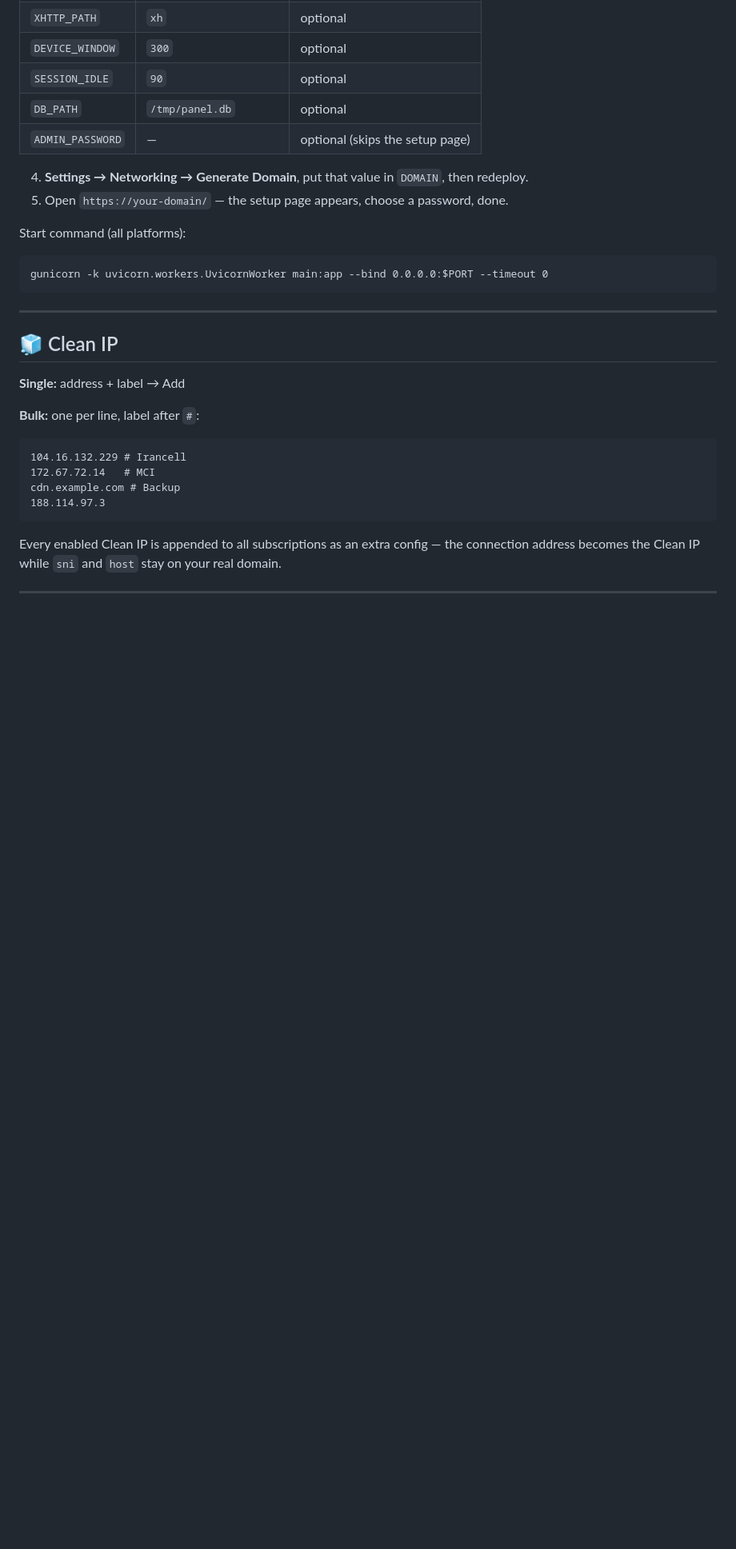
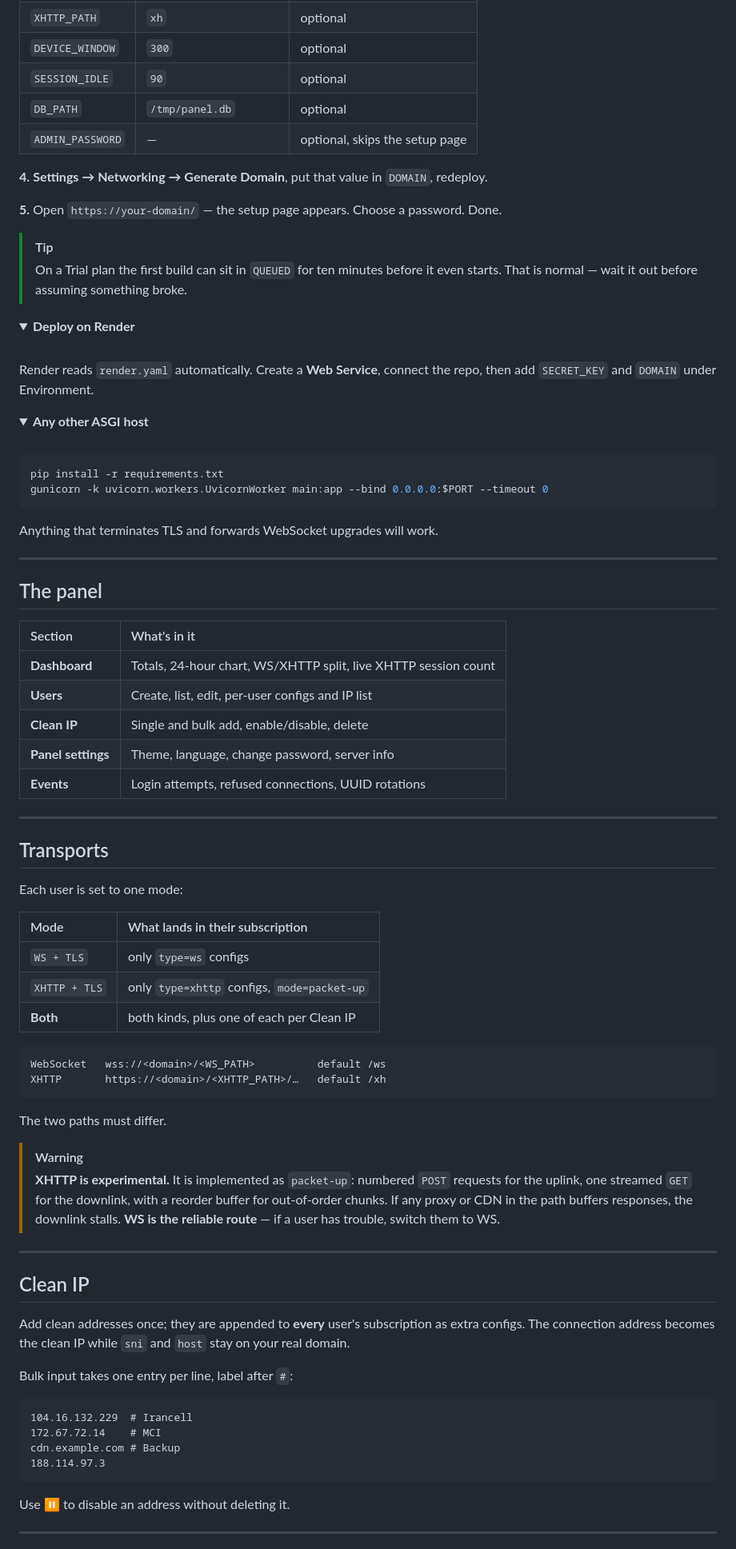
Before and after one commit to BeeEhsas/IranXPanel, a Markdown page: README.md, the part around one of its changes. Shown at 80% size. Drawn GitHub-style; folded sections open; blank space fills up the shorter version.

````diff
--- a/README.md
+++ b/README.md
@@ -81,34 +115,97 @@ The two must differ.
 | `DEVICE_WINDOW` | `300` | optional |
 | `SESSION_IDLE` | `90` | optional |
 | `DB_PATH` | `/tmp/panel.db` | optional |
-| `ADMIN_PASSWORD` | — | optional (skips the setup page) |
+| `ADMIN_PASSWORD` | — | optional, skips the setup page |
 
-4. **Settings → Networking → Generate Domain**, put that value in `DOMAIN`, then redeploy.
-5. Open `https://your-domain/` — the setup page appears, choose a password, done.
+**4.** **Settings → Networking → Generate Domain**, put that value in `DOMAIN`, redeploy.
 
-Start command (all platforms):
+**5.** Open `https://your-domain/` — the setup page appears. Choose a password. Done.
 
-```
+> [!TIP]
+> On a Trial plan the first build can sit in `QUEUED` for ten minutes before it even
+> starts. That is normal — wait it out before assuming something broke.
+
+</details>
+
+<details>
+<summary><b>Deploy on Render</b></summary>
+
+<br>
+
+Render reads `render.yaml` automatically. Create a **Web Service**, connect the repo,
+then add `SECRET_KEY` and `DOMAIN` under Environment.
+
+</details>
+
+<details>
+<summary><b>Any other ASGI host</b></summary>
+
+<br>
+
+```bash
+pip install -r requirements.txt
 gunicorn -k uvicorn.workers.UvicornWorker main:app --bind 0.0.0.0:$PORT --timeout 0
 ```
 
+Anything that terminates TLS and forwards WebSocket upgrades will work.
+
+</details>
+
 ---
 
-## 🧊 Clean IP
+## The panel
 
-**Single:** address + label → Add
+| Section | What's in it |
+|:--|:--|
+| **Dashboard** | Totals, 24-hour chart, WS/XHTTP split, live XHTTP session count |
+| **Users** | Create, list, edit, per-user configs and IP list |
+| **Clean IP** | Single and bulk add, enable/disable, delete |
+| **Panel settings** | Theme, language, change password, server info |
+| **Events** | Login attempts, refused connections, UUID rotations |
 
-**Bulk:** one per line, label after `#`:
+---
+
+## Transports
+
+Each user is set to one mode:
+
+| Mode | What lands in their subscription |
+|:--|:--|
+| `WS + TLS` | only `type=ws` configs |
+| `XHTTP + TLS` | only `type=xhttp` configs, `mode=packet-up` |
+| **Both** | both kinds, plus one of each per Clean IP |
 
 ```
-104.16.132.229 # Irancell
-172.67.72.14   # MCI
+WebSocket   wss://<domain>/<WS_PATH>          default /ws
+XHTTP       https://<domain>/<XHTTP_PATH>/…   default /xh
+```
+
+The two paths must differ.
+
+> [!WARNING]
+> **XHTTP is experimental.** It is implemented as `packet-up`: numbered `POST` requests
+> for the uplink, one streamed `GET` for the downlink, with a reorder buffer for
+> out-of-order chunks. If any proxy or CDN in the path buffers responses, the downlink
+> stalls. **WS is the reliable route** — if a user has trouble, switch them to WS.
+
+---
+
+## Clean IP
+
+Add clean addresses once; they are appended to **every** user's subscription as extra
+configs. The connection address becomes the clean IP while `sni` and `host` stay on your
+real domain.
+
+Bulk input takes one entry per line, label after `#`:
+
+```
+104.16.132.229  # Irancell
+172.67.72.14    # MCI
 cdn.example.com # Backup
 188.114.97.3
 ```
 
-Every enabled Clean IP is appended to all subscriptions as an extra config — the
-connection address becomes the Clean IP while `sni` and `host` stay on your real domain.
+Use ⏸ to disable an address without deleting it.
 
 ---
 
````
Also changed, not shown: other parts of README.md (+127 -96 lines), README-fa.md (+195 -122 lines).
